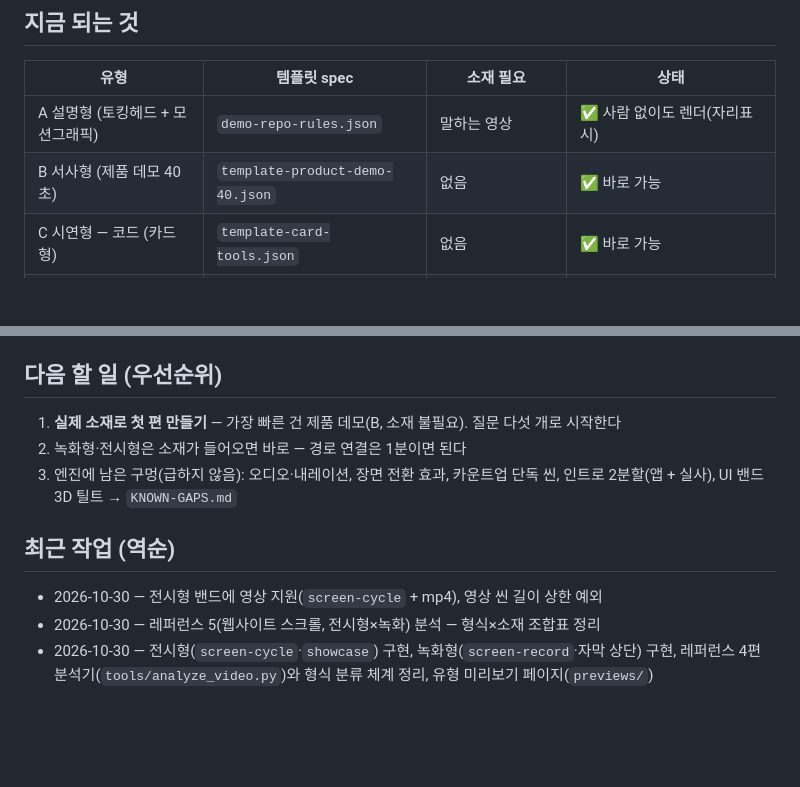
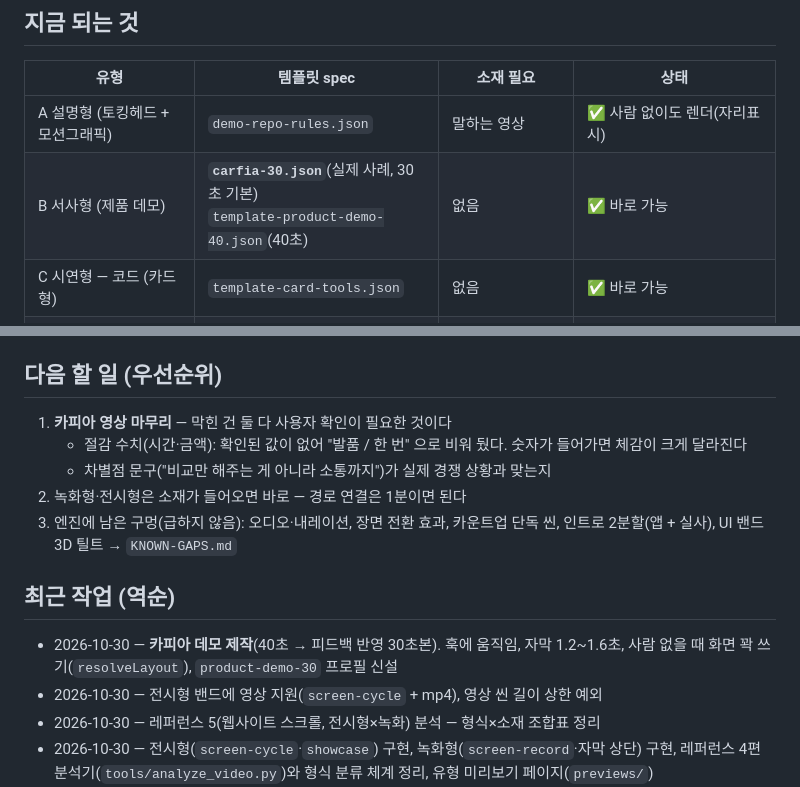
Before and after one commit to doxzn-commits/hopevideogenius, a Markdown page: 현재상태.md, 2 parts joined by grey strips. GitHub-like rendering; blank space fills up the shorter version.

```diff
--- a/현재상태.md
+++ b/현재상태.md
@@ -11,7 +11,7 @@
 | 유형 | 템플릿 spec | 소재 필요 | 상태 |
 |---|---|---|---|
 | A 설명형 (토킹헤드 + 모션그래픽) | `demo-repo-rules.json` | 말하는 영상 | ✅ 사람 없이도 렌더(자리표시) |
-| B 서사형 (제품 데모 40초) | `template-product-demo-40.json` | 없음 | ✅ 바로 가능 |
+| B 서사형 (제품 데모) | **`carfia-30.json`**(실제 사례, 30초 기본)<br>`template-product-demo-40.json`(40초) | 없음 | ✅ 바로 가능 |
 | C 시연형 — 코드 (카드형) | `template-card-tools.json` | 없음 | ✅ 바로 가능 |
 | E 시연형 — 녹화 | `template-screen-record.json` | 화면 녹화 mp4 | ✅ 소재 없으면 자리표시 |
 | F 전시형 (쇼케이스) | `template-showcase.json` | 스크린샷 png **또는 mp4** | ✅ 소재 없으면 스켈레톤 |
@@ -31,12 +31,16 @@
 무엇을 어떻게 찍는지: `engine/public/screens/README.md`
 
 ## 다음 할 일 (우선순위)
-1. **실제 소재로 첫 편 만들기** — 가장 빠른 건 제품 데모(B, 소재 불필요). 질문 다섯 개로 시작한다
+1. **카피아 영상 마무리** — 막힌 건 둘 다 사용자 확인이 필요한 것이다
+   - 절감 수치(시간·금액): 확인된 값이 없어 "발품 / 한 번" 으로 비워 뒀다. 숫자가 들어가면 체감이 크게 달라진다
+   - 차별점 문구("비교만 해주는 게 아니라 소통까지")가 실제 경쟁 상황과 맞는지
 2. 녹화형·전시형은 소재가 들어오면 바로 — 경로 연결은 1분이면 된다
 3. 엔진에 남은 구멍(급하지 않음): 오디오·내레이션, 장면 전환 효과, 카운트업 단독 씬,
    인트로 2분할(앱 + 실사), UI 밴드 3D 틸트 → `KNOWN-GAPS.md`
 
 ## 최근 작업 (역순)
+- 2026-10-30 — **카피아 데모 제작**(40초 → 피드백 반영 30초본). 훅에 움직임, 자막 1.2~1.6초,
+  사람 없을 때 화면 꽉 쓰기(`resolveLayout`), `product-demo-30` 프로필 신설
 - 2026-10-30 — 전시형 밴드에 영상 지원(`screen-cycle` + mp4), 영상 씬 길이 상한 예외
 - 2026-10-30 — 레퍼런스 5(웹사이트 스크롤, 전시형×녹화) 분석 — 형식×소재 조합표 정리
 - 2026-10-30 — 전시형(`screen-cycle`·`showcase`) 구현, 녹화형(`screen-record`·자막 상단) 구현,
```
Also changed, not shown: runbooks/요청하는법.md (+3 -3 lines), runbooks/제품데모영상_기획절차.md (+9 -3 lines).
